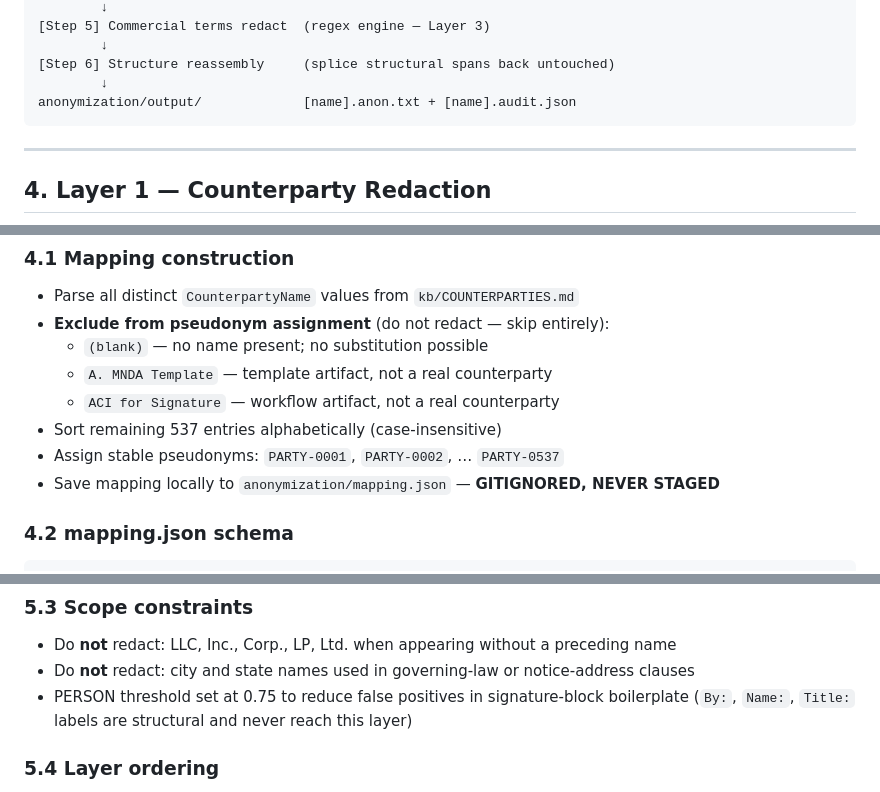
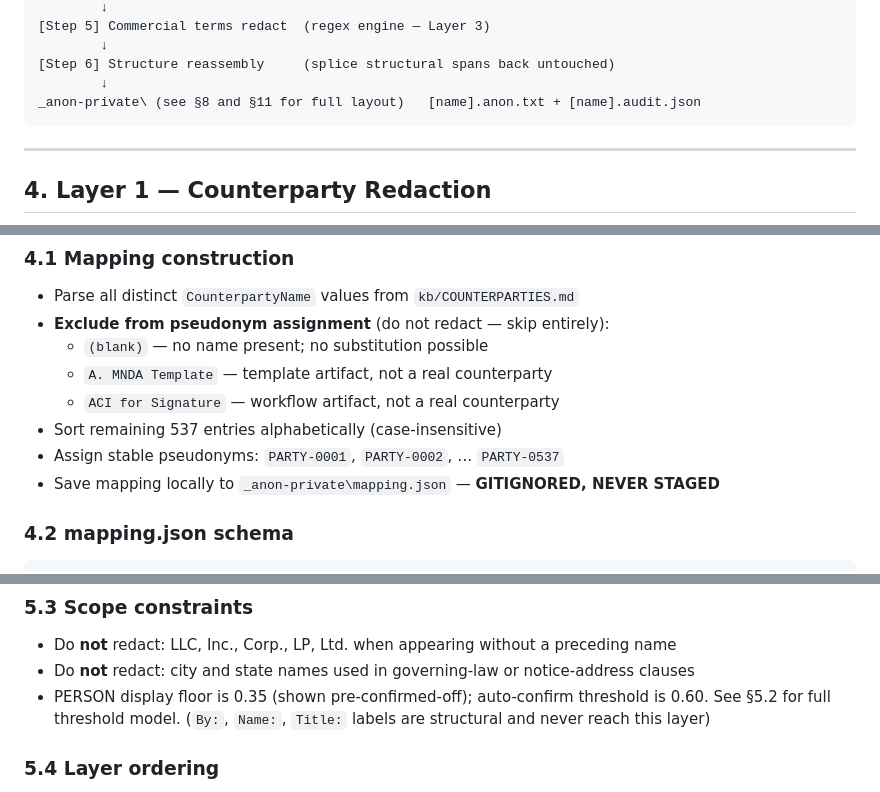
Before and after one commit to jrudyg/dcs-contract-mgmt-tools, a Markdown page: anonymization/PLAN.md, 3 parts joined by grey strips. Drawn GitHub-style.

````diff
--- a/anonymization/PLAN.md
+++ b/anonymization/PLAN.md
@@ -40,7 +40,7 @@ Source file (PDF / DOCX)
         ↓
 [Step 6] Structure reassembly     (splice structural spans back untouched)
         ↓
-anonymization/output/             [name].anon.txt + [name].audit.json
+_anon-private\ (see §8 and §11 for full layout)   [name].anon.txt + [name].audit.json
 ```
 
 ---
@@ -56,7 +56,7 @@ anonymization/output/             [name].anon.txt + [name].audit.json
   - `ACI for Signature` — workflow artifact, not a real counterparty
 - Sort remaining 537 entries alphabetically (case-insensitive)
 - Assign stable pseudonyms: `PARTY-0001`, `PARTY-0002`, … `PARTY-0537`
-- Save mapping locally to `anonymization/mapping.json` — **GITIGNORED, NEVER STAGED**
+- Save mapping locally to `_anon-private\mapping.json` — **GITIGNORED, NEVER STAGED**
 
 ### 4.2 mapping.json schema
 
@@ -132,7 +132,7 @@ dropped at detect; the human always sees the full catch list.
 
 - Do **not** redact: LLC, Inc., Corp., LP, Ltd. when appearing without a preceding name
 - Do **not** redact: city and state names used in governing-law or notice-address clauses
-- PERSON threshold set at 0.75 to reduce false positives in signature-block boilerplate
+- PERSON display floor is 0.35 (shown pre-confirmed-off); auto-confirm threshold is 0.60. See §5.2 for full threshold model.
   (`By:`, `Name:`, `Title:` labels are structural and never reach this layer)
 
 ### 5.4 Layer ordering
````
Also changed, not shown: other parts of anonymization/PLAN.md (+1 -1 lines), anonymization/ANON_IMPL_SPEC_v2_2.md (+29 -9 lines).
